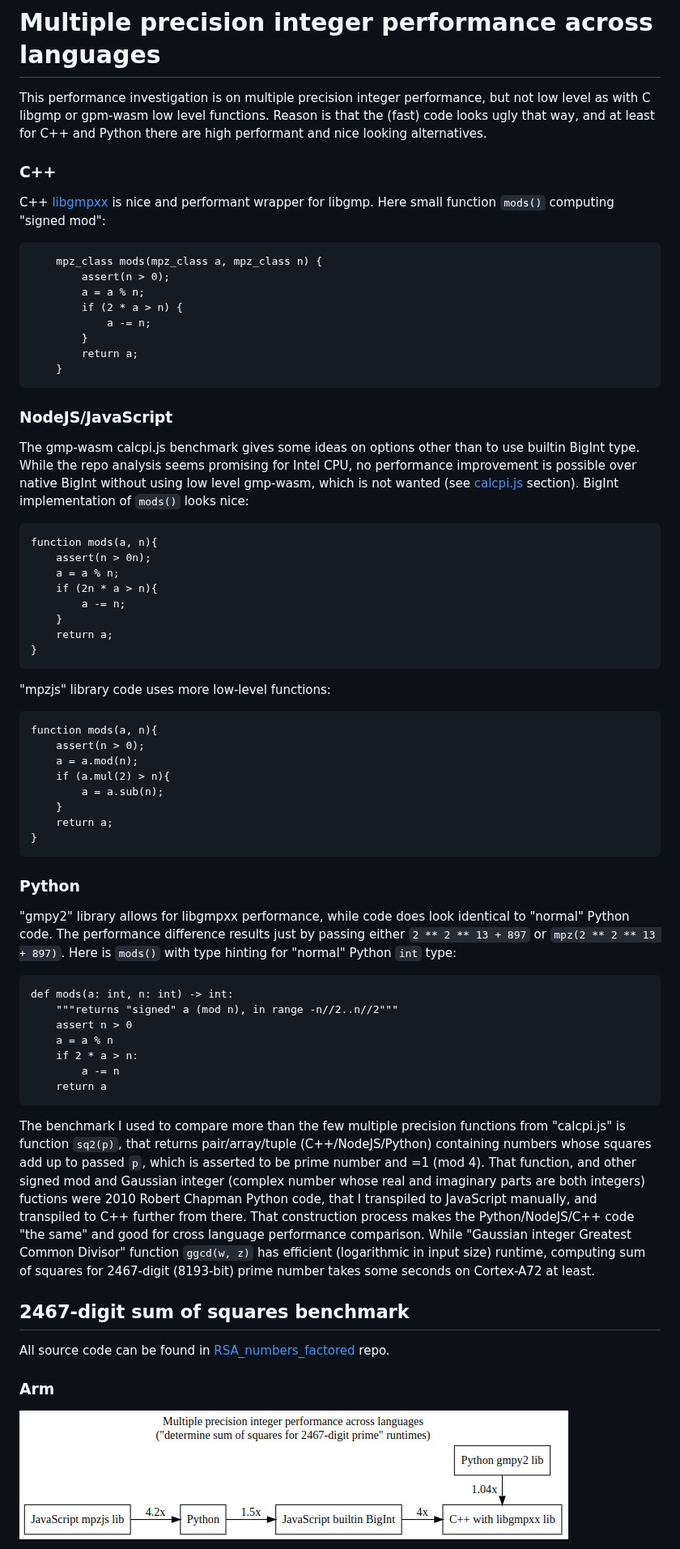
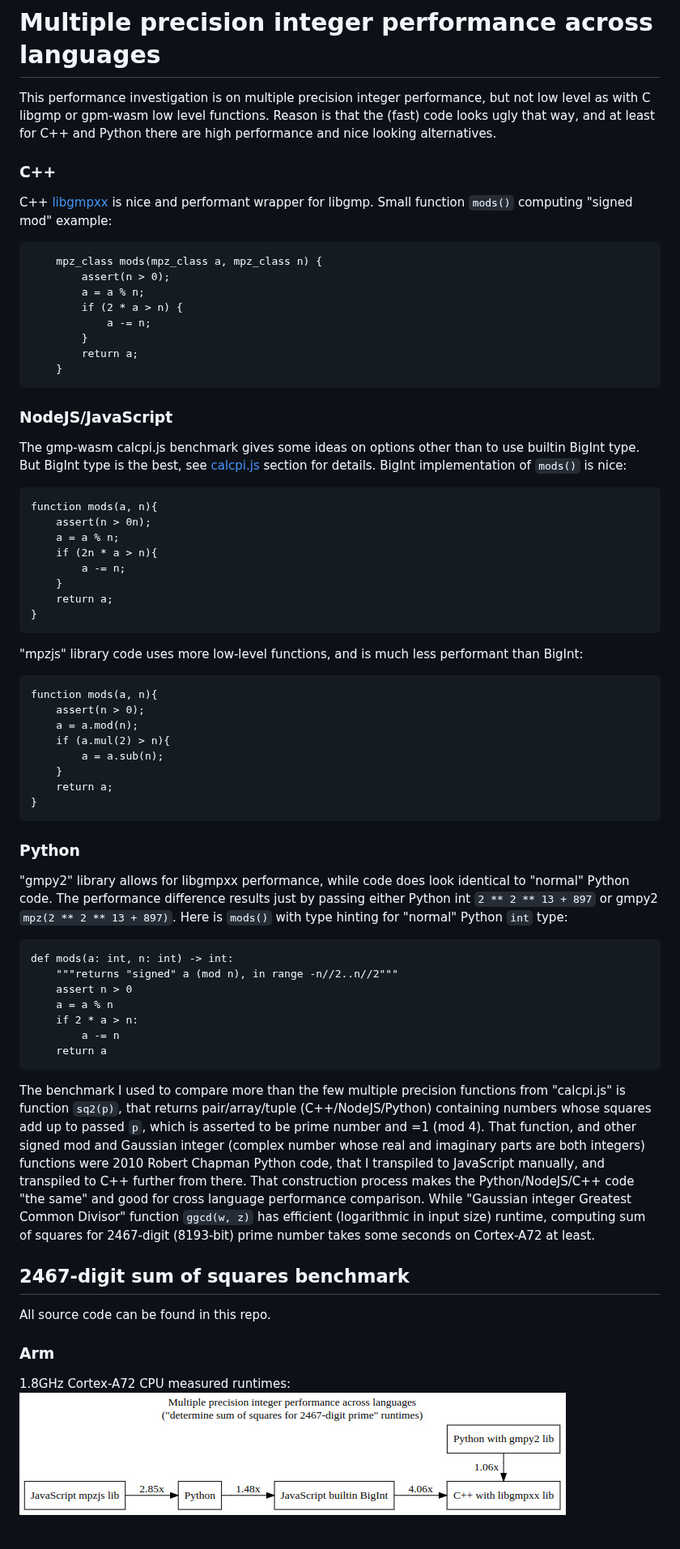
Before and after one commit to Hermann-SW/RSA_numbers_factored, a Markdown page: performance/README.md, the part around one of its changes. Shown at 81% size. GitHub-like rendering; pictures changed too: performance/2466-digit.python_nodejs_cpp.graphviz.jpg.

````diff
--- a/performance/README.md
+++ b/performance/README.md
@@ -1,9 +1,9 @@
 # Multiple precision integer performance across languages
 
-This performance investigation is on multiple precision integer performance, but not low level as with C libgmp or gpm-wasm low level functions. Reason is that the (fast) code looks ugly that way, and at least for C++ and Python there are high performant and nice looking alternatives.
+This performance investigation is on multiple precision integer performance, but not low level as with C libgmp or gpm-wasm low level functions. Reason is that the (fast) code looks ugly that way, and at least for C++ and Python there are high performance and nice looking alternatives.
 
 ### C++
-C++ [libgmpxx](https://gmplib.org/manual/C_002b_002b-Class-Interface) is nice and performant wrapper for libgmp. Here small function ```mods()``` computing "signed mod":
+C++ [libgmpxx](https://gmplib.org/manual/C_002b_002b-Class-Interface) is nice and performant wrapper for libgmp. Small function ```mods()``` computing "signed mod" example:
 ```
     mpz_class mods(mpz_class a, mpz_class n) {
         assert(n > 0);
@@ -18,7 +18,7 @@ C++ [libgmpxx](https://gmplib.org/manual/C_002b_002b-Class-Interface) is nice an
 
 ### NodeJS/JavaScript
 
-The gmp-wasm calcpi.js benchmark gives some ideas on options other than to use builtin BigInt type. While the repo analysis seems promising for Intel CPU, no performance improvement is possible over native BigInt without using low level gmp-wasm, which is not wanted (see [calcpi.js](#calcpijs) section). BigInt implementation of ```mods()``` looks nice:
+The gmp-wasm calcpi.js benchmark gives some ideas on options other than to use builtin BigInt type. But BigInt type is the best, see [calcpi.js](#calcpijs) section for details. BigInt implementation of ```mods()``` is nice:
 ```
 function mods(a, n){
     assert(n > 0n);
@@ -29,7 +29,7 @@ function mods(a, n){
     return a;
 }
 ```
-"mpzjs" library code uses more low-level functions:
+"mpzjs" library code uses more low-level functions, and is much less performant than BigInt:
 ```
 function mods(a, n){
     assert(n > 0);
@@ -43,7 +43,7 @@ function mods(a, n){
 
 
 ### Python
-"gmpy2" library allows for libgmpxx performance, while code does look identical to "normal" Python code. The performance difference results just by passing either ```2 ** 2 ** 13 + 897``` or ```mpz(2 ** 2 ** 13 + 897)```. Here is ```mods()``` with type hinting for "normal" Python ```int``` type:
+"gmpy2" library allows for libgmpxx performance, while code does look identical to "normal" Python code. The performance difference results just by passing either Python int ```2 ** 2 ** 13 + 897``` or gmpy2 ```mpz(2 ** 2 ** 13 + 897)```. Here is ```mods()``` with type hinting for "normal" Python ```int``` type:
 ```
 def mods(a: int, n: int) -> int:
     """returns "signed" a (mod n), in range -n//2..n//2"""
@@ -55,12 +55,13 @@ def mods(a: int, n: int) -> int:
 ```
 
 
-The benchmark I used to compare more than the few multiple precision functions from "calcpi.js" is function ```sq2(p)```, that returns pair/array/tuple (C++/NodeJS/Python) containing numbers whose squares add up to passed ```p```, which is asserted to be prime number and =1 (mod 4). That function, and other signed mod and Gaussian integer (complex number whose real and imaginary parts are both integers) fuctions were 2010 Robert Chapman Python code, that I transpiled to JavaScript manually, and transpiled to C++ further from there. That construction process makes the Python/NodeJS/C++ code "the same" and good for cross language performance comparison. While "Gaussian integer Greatest Common Divisor" function ```ggcd(w, z)``` has efficient (logarithmic in input size) runtime, computing sum of squares for 2467-digit (8193-bit) prime number takes some seconds on Cortex-A72 at least.
+The benchmark I used to compare more than the few multiple precision functions from "calcpi.js" is function ```sq2(p)```, that returns pair/array/tuple (C++/NodeJS/Python) containing numbers whose squares add up to passed ```p```, which is asserted to be prime number and =1 (mod 4). That function, and other signed mod and Gaussian integer (complex number whose real and imaginary parts are both integers) functions were 2010 Robert Chapman Python code, that I transpiled to JavaScript manually, and transpiled to C++ further from there. That construction process makes the Python/NodeJS/C++ code "the same" and good for cross language performance comparison. While "Gaussian integer Greatest Common Divisor" function ```ggcd(w, z)``` has efficient (logarithmic in input size) runtime, computing sum of squares for 2467-digit (8193-bit) prime number takes some seconds on Cortex-A72 at least.
 
 ## 2467-digit sum of squares benchmark
 
-All source code can be found in [RSA_numbers_factored](https://github.com/Hermann-SW/RSA_numbers_factored) repo.
+All source code can be found in this repo.
 
 ### Arm
+1.8GHz Cortex-A72 CPU measured runtimes:
 ![2466-digit.python_nodejs_cpp.graphviz.jpg](2466-digit.python_nodejs_cpp.graphviz.jpg)
 
````
Also changed, not shown: other parts of performance/README.md (+34 -15 lines), performance/2466-digit.python_nodejs_cpp.graphviz.combined.jpg (added), performance/2466-digit.python_nodejs_cpp.graphviz.intel.jpg (added).
